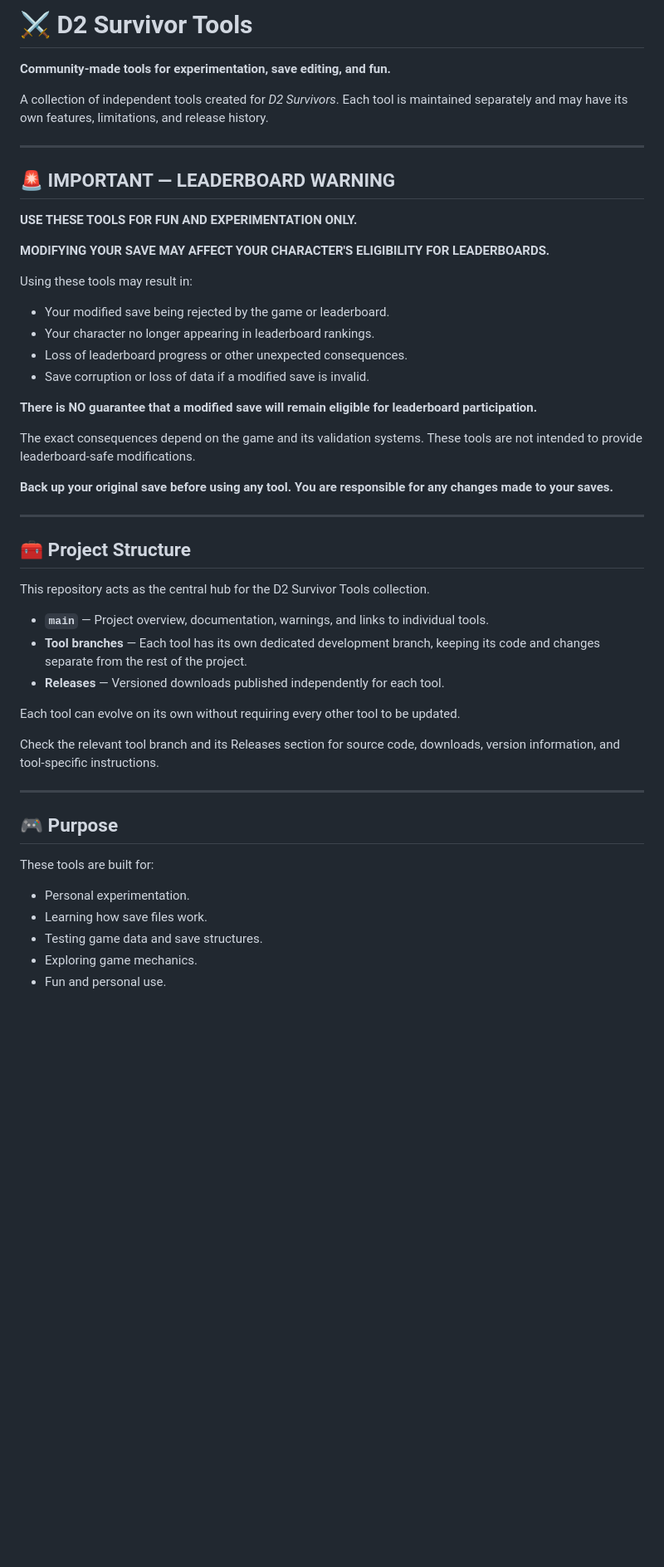
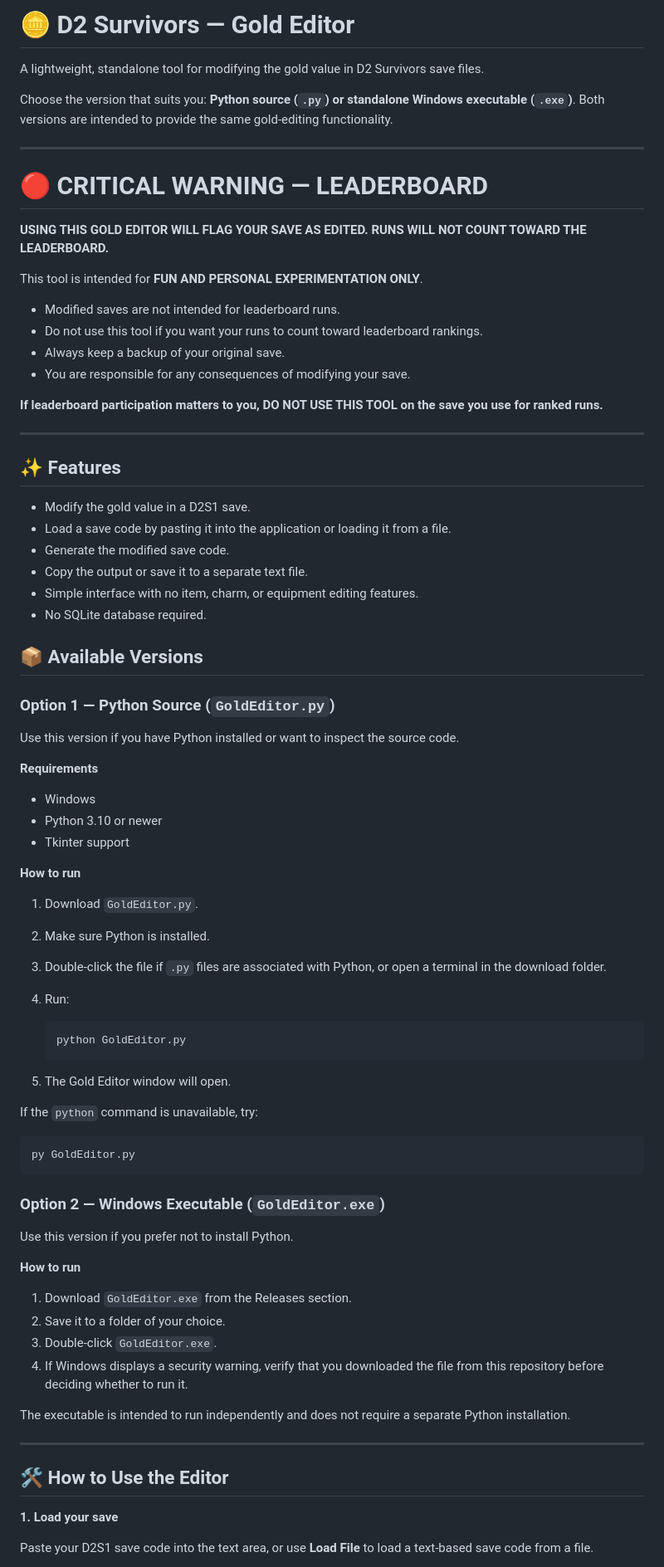
Before and after one commit to justPLguy/D2-Survivor-Tools, a Markdown page: README.md, the part around one of its changes. Shown at 83% size. Rendered like a GitHub page; blank space fills up the shorter version.

Commit message:
Update README.md of gold editor

````diff
--- a/README.md
+++ b/README.md
@@ -1,53 +1,81 @@
-# ⚔️ D2 Survivor Tools
+# 🪙 D2 Survivors — Gold Editor
 
-**Community-made tools for experimentation, save editing, and fun.**
+A lightweight, standalone tool for modifying the gold value in D2 Survivors save files.
 
-A collection of independent tools created for *D2 Survivors*. Each tool is maintained separately and may have its own features, limitations, and release history.
+Choose the version that suits you: **Python source (`.py`) or standalone Windows executable (`.exe`)**. Both versions are intended to provide the same gold-editing functionality.
 
 ---
 
-## 🚨 IMPORTANT — LEADERBOARD WARNING
+# 🔴 CRITICAL WARNING — LEADERBOARD
 
-**USE THESE TOOLS FOR FUN AND EXPERIMENTATION ONLY.**
+**USING THIS GOLD EDITOR WILL FLAG YOUR SAVE AS EDITED. RUNS WILL NOT COUNT TOWARD THE LEADERBOARD.**
 
-**MODIFYING YOUR SAVE MAY AFFECT YOUR CHARACTER'S ELIGIBILITY FOR LEADERBOARDS.**
+This tool is intended for **FUN AND PERSONAL EXPERIMENTATION ONLY**.
 
-Using these tools may result in:
+- Modified saves are not intended for leaderboard runs.
+- Do not use this tool if you want your runs to count toward leaderboard rankings.
+- Always keep a backup of your original save.
+- You are responsible for any consequences of modifying your save.
 
-- Your modified save being rejected by the game or leaderboard.
-- Your character no longer appearing in leaderboard rankings.
-- Loss of leaderboard progress or other unexpected consequences.
-- Save corruption or loss of data if a modified save is invalid.
-
-**There is NO guarantee that a modified save will remain eligible for leaderboard participation.**
-
-The exact consequences depend on the game and its validation systems. These tools are not intended to provide leaderboard-safe modifications.
-
-**Back up your original save before using any tool. You are responsible for any changes made to your saves.**
+**If leaderboard participation matters to you, DO NOT USE THIS TOOL on the save you use for ranked runs.**
 
 ---
 
-## 🧰 Project Structure
+## ✨ Features
 
-This repository acts as the central hub for the D2 Survivor Tools collection.
+- Modify the gold value in a D2S1 save.
+- Load a save code by pasting it into the application or loading it from a file.
+- Generate the modified save code.
+- Copy the output or save it to a separate text file.
+- Simple interface with no item, charm, or equipment editing features.
+- No SQLite database required.
 
-- **`main`** — Project overview, documentation, warnings, and links to individual tools.
-- **Tool branches** — Each tool has its own dedicated development branch, keeping its code and changes separate from the rest of the project.
-- **Releases** — Versioned downloads published independently for each tool.
+## 📦 Available Versions
 
-Each tool can evolve on its own without requiring every other tool to be updated.
+### Option 1 — Python Source (`GoldEditor.py`)
 
-Check the relevant tool branch and its Releases section for source code, downloads, version information, and tool-specific instructions.
+Use this version if you have Python installed or want to inspect the source code.
+
+**Requirements**
+- Windows
+- Python 3.10 or newer
+- Tkinter support
+
+**How to run**
+1. Download `GoldEditor.py`.
+2. Make sure Python is installed.
+3. Double-click the file if `.py` files are associated with Python, or open a terminal in the download folder.
+4. Run:
+
+   ```bash
+   python GoldEditor.py
+   ```
+
+5. The Gold Editor window will open.
+
+If the `python` command is unavailable, try:
+
+```bash
+py GoldEditor.py
+```
+
+### Option 2 — Windows Executable (`GoldEditor.exe`)
+
+Use this version if you prefer not to install Python.
+
+**How to run**
+1. Download `GoldEditor.exe` from the Releases section.
+2. Save it to a folder of your choice.
+3. Double-click `GoldEditor.exe`.
+4. If Windows displays a security warning, verify that you downloaded the file from this repository before deciding whether to run it.
+
+The executable is intended to run independently and does not require a separate Python installation.
 
 ---
 
-## 🎮 Purpose
+## 🛠️ How to Use the Editor
 
-These tools are built for:
+**1. Load your save**
 
-- Personal experimentation.
-- Learning how save files work.
-- Testing game data and save structures.
-- Exploring game mechanics.
-- Fun and personal use.
+Paste your D2S1 save code into the text area, or use **Load File** to load a text-based save code from a file.
 
````
Also changed, not shown: other parts of README.md (+42 -24 lines).
